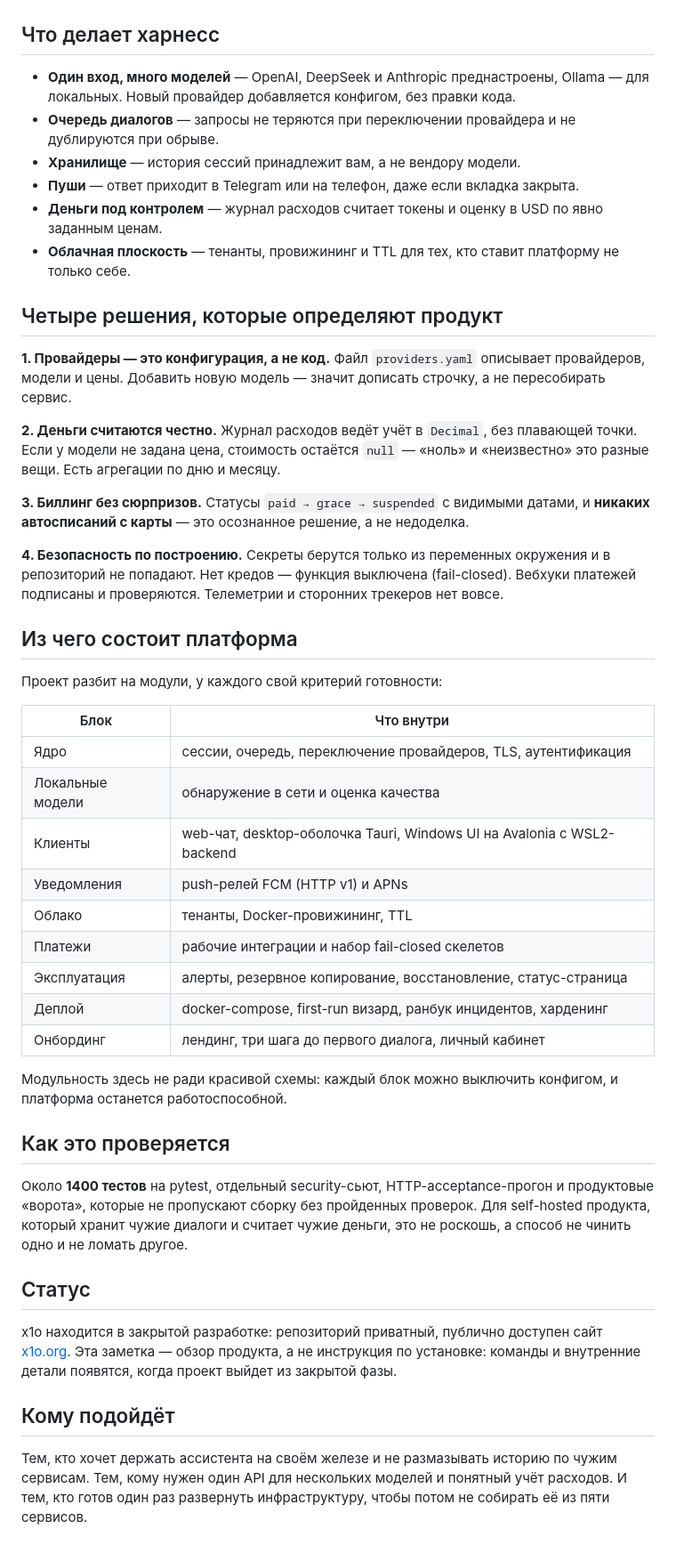
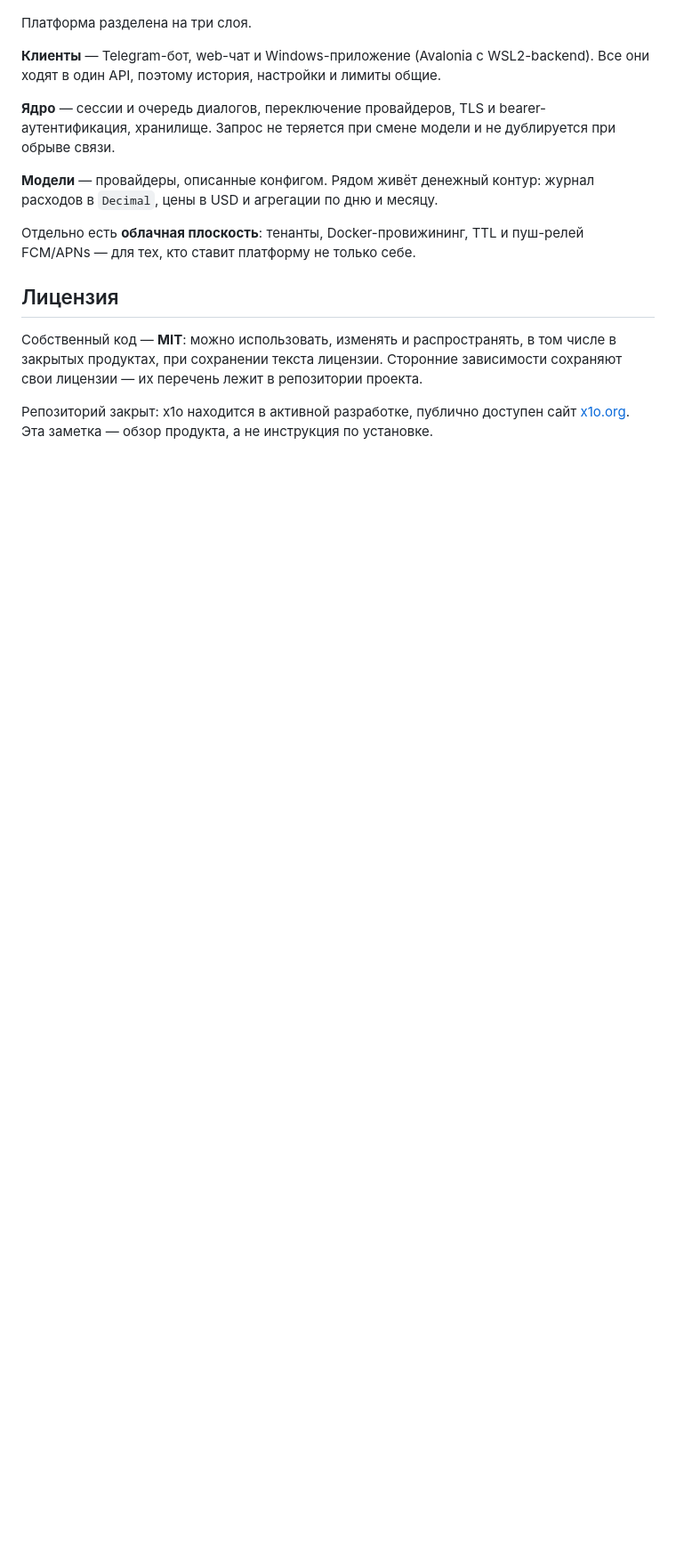
Before and after one commit to rukazax/rukazax.github.io, a Markdown page: src/x1o-harness.md, the part around one of its changes. Shown at 89% size. GitHub-like rendering; blank space fills up the shorter version.

```diff
--- a/src/x1o-harness.md
+++ b/src/x1o-harness.md
@@ -14,65 +22,25 @@ Telegram, браузер или Windows-приложение и общаетес
 
 ![Архитектура x1o](../assets/covers/x1o-architecture.png)
 
-## Что делает харнесс
+Платформа разделена на три слоя.
 
-- **Один вход, много моделей** — OpenAI, DeepSeek и Anthropic преднастроены, Ollama — для локальных. Новый провайдер добавляется конфигом, без правки кода.
-- **Очередь диалогов** — запросы не теряются при переключении провайдера и не дублируются при обрыве.
-- **Хранилище** — история сессий принадлежит вам, а не вендору модели.
-- **Пуши** — ответ приходит в Telegram или на телефон, даже если вкладка закрыта.
-- **Деньги под контролем** — журнал расходов считает токены и оценку в USD по явно заданным ценам.
-- **Облачная плоскость** — тенанты, провижининг и TTL для тех, кто ставит платформу не только себе.
+**Клиенты** — Telegram-бот, web-чат и Windows-приложение (Avalonia с WSL2-backend). Все они ходят в
+один API, поэтому история, настройки и лимиты общие.
 
-## Четыре решения, которые определяют продукт
+**Ядро** — сессии и очередь диалогов, переключение провайдеров, TLS и bearer-аутентификация,
+хранилище. Запрос не теряется при смене модели и не дублируется при обрыве связи.
 
-**1. Провайдеры — это конфигурация, а не код.** Файл `providers.yaml` описывает провайдеров, модели и
-цены. Добавить новую модель — значит дописать строчку, а не пересобирать сервис.
+**Модели** — провайдеры, описанные конфигом. Рядом живёт денежный контур: журнал расходов в
+`Decimal`, цены в USD и агрегации по дню и месяцу.
 
-**2. Деньги считаются честно.** Журнал расходов ведёт учёт в `Decimal`, без плавающей точки. Если у
-модели не задана цена, стоимость остаётся `null` — «ноль» и «неизвестно» это разные вещи. Есть
-агрегации по дню и месяцу.
+Отдельно есть **облачная плоскость**: тенанты, Docker-провижининг, TTL и пуш-релей FCM/APNs — для
+тех, кто ставит платформу не только себе.
 
-**3. Биллинг без сюрпризов.** Статусы `paid → grace → suspended` с видимыми датами, и **никаких
-автосписаний с карты** — это осознанное решение, а не недоделка.
+## Лицензия
 
-**4. Безопасность по построению.** Секреты берутся только из переменных окружения и в репозиторий не
-попадают. Нет кредов — функция выключена (fail-closed). Вебхуки платежей подписаны и проверяются.
-Телеметрии и сторонних трекеров нет вовсе.
+Собственный код — **MIT**: можно использовать, изменять и распространять, в том числе в закрытых
+продуктах, при сохранении текста лицензии. Сторонние зависимости сохраняют свои лицензии — их перечень
+лежит в репозитории проекта.
 
-## Из чего состоит платформа
-
-Проект разбит на модули, у каждого свой критерий готовности:
-
-| Блок | Что внутри |
-|---|---|
-| Ядро | сессии, очередь, переключение провайдеров, TLS, аутентификация |
-| Локальные модели | обнаружение в сети и оценка качества |
-| Клиенты | web-чат, desktop-оболочка Tauri, Windows UI на Avalonia с WSL2-backend |
-| Уведомления | push-релей FCM (HTTP v1) и APNs |
-| Облако | тенанты, Docker-провижининг, TTL |
-| Платежи | рабочие интеграции и набор fail-closed скелетов |
-| Эксплуатация | алерты, резервное копирование, восстановление, статус-страница |
-| Деплой | docker-compose, first-run визард, ранбук инцидентов, харденинг |
-| Онбординг | лендинг, три шага до первого диалога, личный кабинет |
-
-Модульность здесь не ради красивой схемы: каждый блок можно выключить конфигом, и платформа
-останется работоспособной.
-
-## Как это проверяется
-
-Около **1400 тестов** на pytest, отдельный security-сьют, HTTP-acceptance-прогон и продуктовые
-«ворота», которые не пропускают сборку без пройденных проверок. Для self-hosted продукта, который
-хранит чужие диалоги и считает чужие деньги, это не роскошь, а способ не чинить одно и не ломать
-другое.
-
-## Статус
-
-x1o находится в закрытой разработке: репозиторий приватный, публично доступен сайт
-[x1o.org](https://x1o.org). Эта заметка — обзор продукта, а не инструкция по установке: команды и
-внутренние детали появятся, когда проект выйдет из закрытой фазы.
-
-## Кому подойдёт
-
-Тем, кто хочет держать ассистента на своём железе и не размазывать историю по чужим сервисам. Тем,
-кому нужен один API для нескольких моделей и понятный учёт расходов. И тем, кто готов один раз
-развернуть инфраструктуру, чтобы потом не собирать её из пяти сервисов.
+Репозиторий закрыт: x1o находится в активной разработке, публично доступен сайт
+[x1o.org](https://x1o.org). Эта заметка — обзор продукта, а не инструкция по установке.
```
Also changed, not shown: other parts of src/x1o-harness.md (+14 -6 lines).
